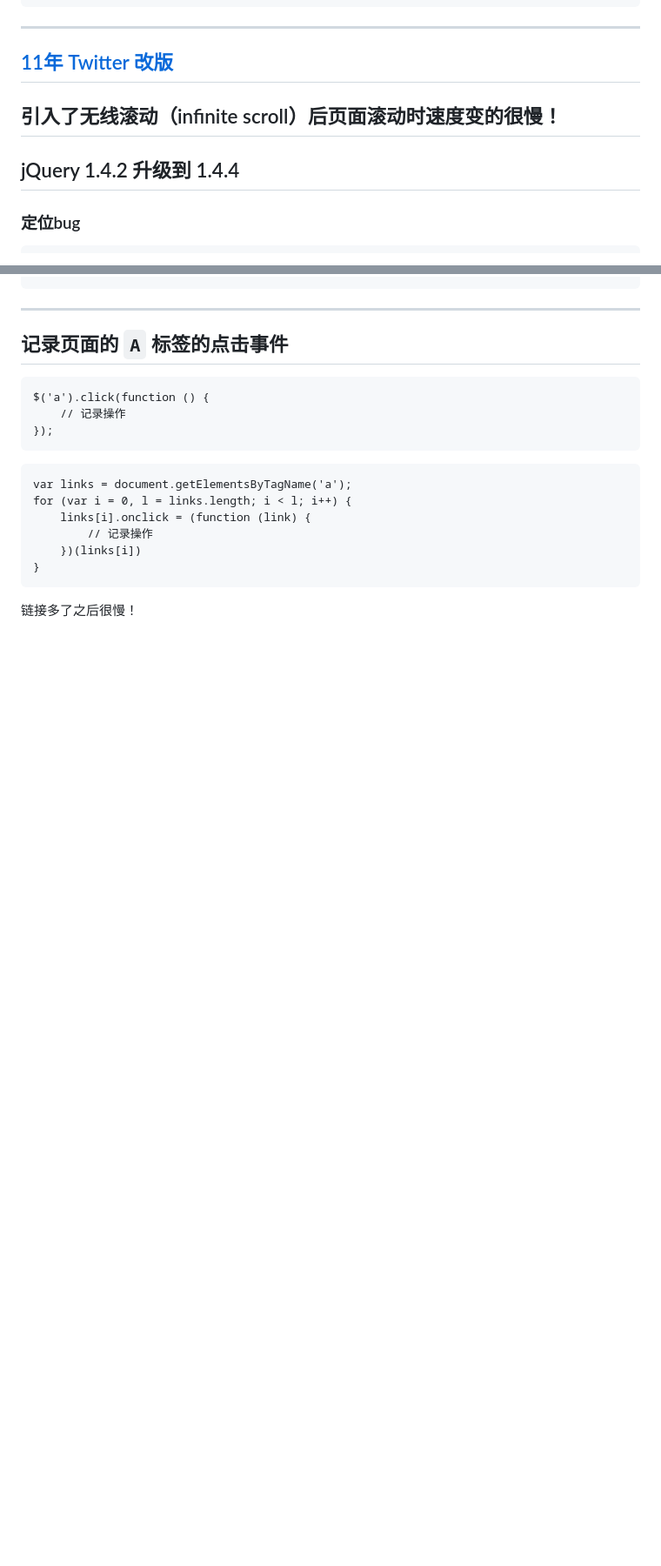
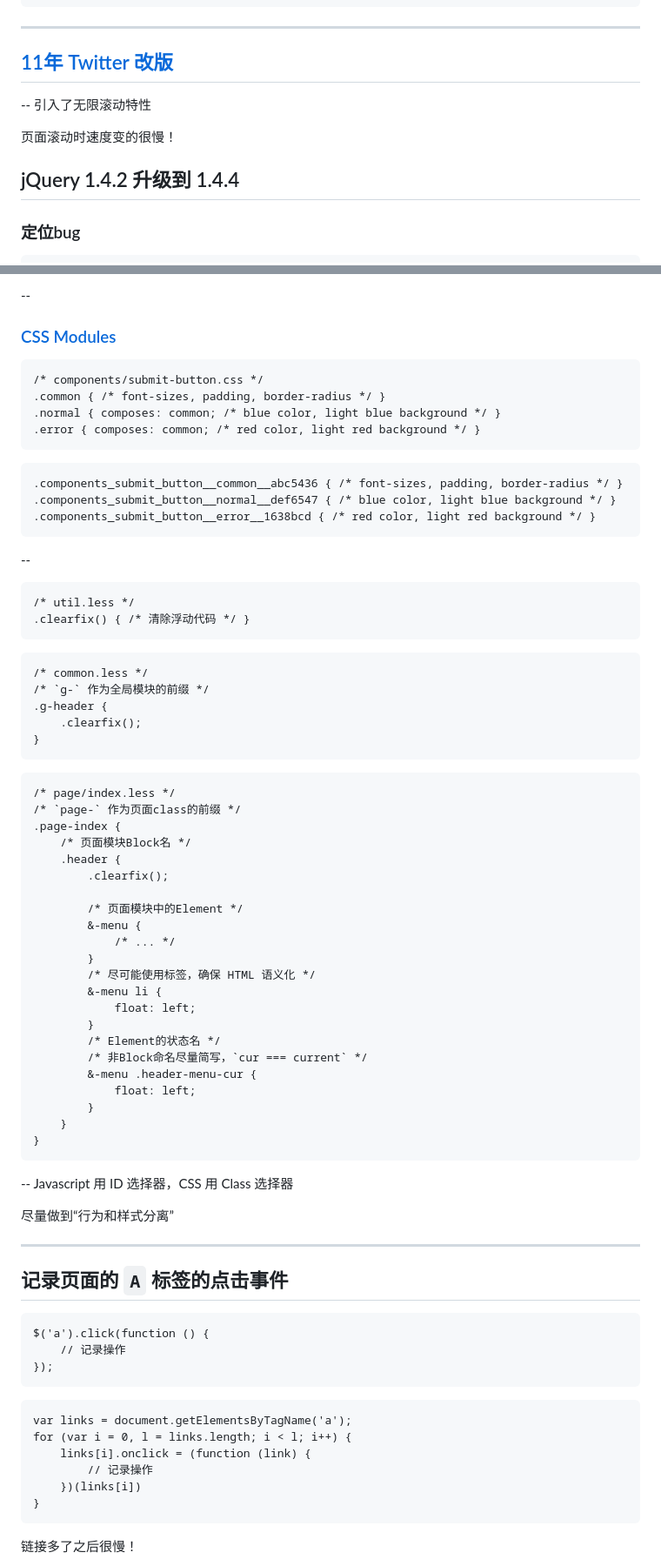
Before and after one commit to zmmbreeze/101, a Markdown page: ppt.md, 2 parts joined by grey strips. Shown: that part at 87% size. GitHub-like rendering; blank space fills up the shorter version.

````diff
--- a/ppt.md
+++ b/ppt.md
@@ -137,9 +137,12 @@ console.log(2);
 
 
 ## [11年 Twitter 改版](http://ejohn.org/blog/learning-from-twitter/)
-引入了无线滚动（infinite scroll）后页面滚动时速度变的很慢！<!-- .element: class="fragment" data-fragment-index="1" -->
 --
-jQuery 1.4.2 升级到 1.4.4
+引入了无限滚动特性
+
+页面滚动时速度变的很慢！
+
+jQuery 1.4.2 升级到 1.4.4<!-- .element: class="fragment" data-fragment-index="1" -->
 --
 ### 定位bug
 
@@ -235,4 +271,60 @@ while(i < divs.length){
 
+<!-- 作者弃坑了，转而做 CSS Modules -->
+--
+### [CSS Modules](http://glenmaddern.com/articles/css-modules)
+```
+/* components/submit-button.css */
+.common { /* font-sizes, padding, border-radius */ }
+.normal { composes: common; /* blue color, light blue background */ }
+.error { composes: common; /* red color, light red background */ }
+```
+```
+.components_submit_button__common__abc5436 { /* font-sizes, padding, border-radius */ }
+.components_submit_button__normal__def6547 { /* blue color, light blue background */ }
+.components_submit_button__error__1638bcd { /* red color, light red background */ }
+```
+<!-- .element: class="fragment" data-fragment-index="1" -->
+--
+<!-- 个人习惯 -->
+```
+/* util.less */
+.clearfix() { /* 清除浮动代码 */ }
+```
+```
+/* common.less */
+/* `g-` 作为全局模块的前缀 */
+.g-header {
+    .clearfix();
+}
+```
+```
+/* page/index.less */
+/* `page-` 作为页面class的前缀 */
+.page-index {
+    /* 页面模块Block名 */
+    .header {
+        .clearfix();
+
+        /* 页面模块中的Element */
+        &-menu {
+            /* ... */
+        }
+        /* 尽可能使用标签，确保 HTML 语义化 */
+        &-menu li {
+            float: left;
+        }
+        /* Element的状态名 */
+        /* 非Block命名尽量简写，`cur === current` */
+        &-menu .header-menu-cur {
+            float: left;
+        }
+    }
+}
+```
+--
+Javascript 用 ID 选择器，CSS 用 Class 选择器
+
+尽量做到“行为和样式分离”
 
 
 
````
Also changed, not shown: other parts of ppt.md (+125 -24 lines), demo/amcss.png (added), demo/bem.png (added), 1 other file.
